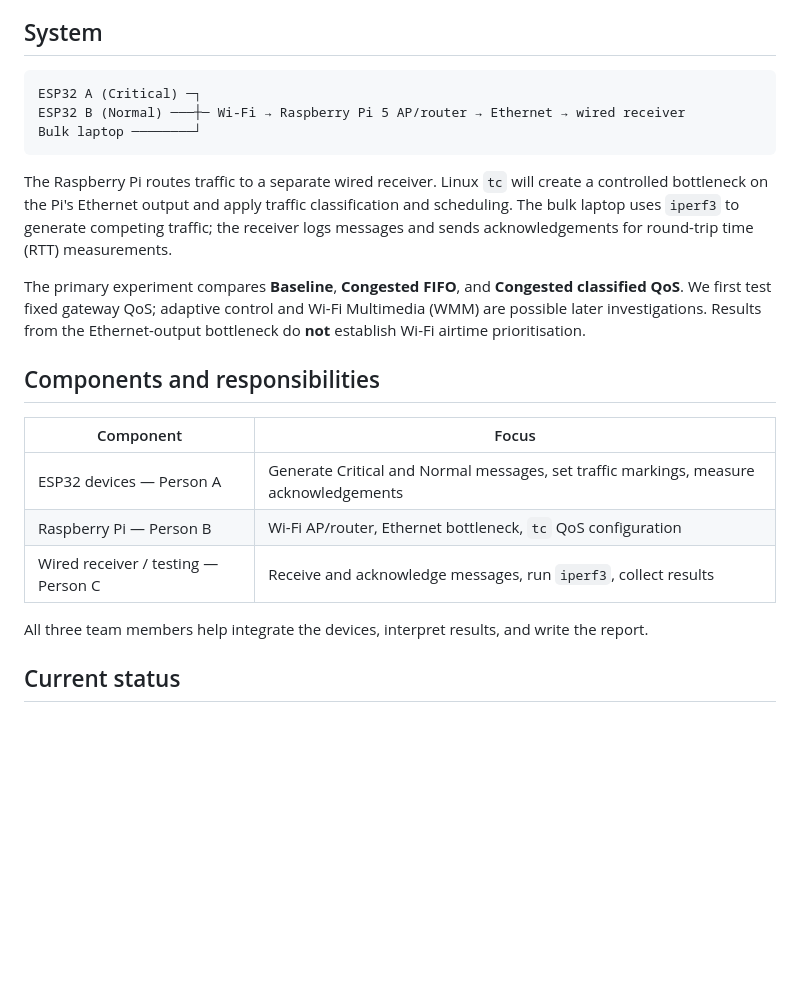
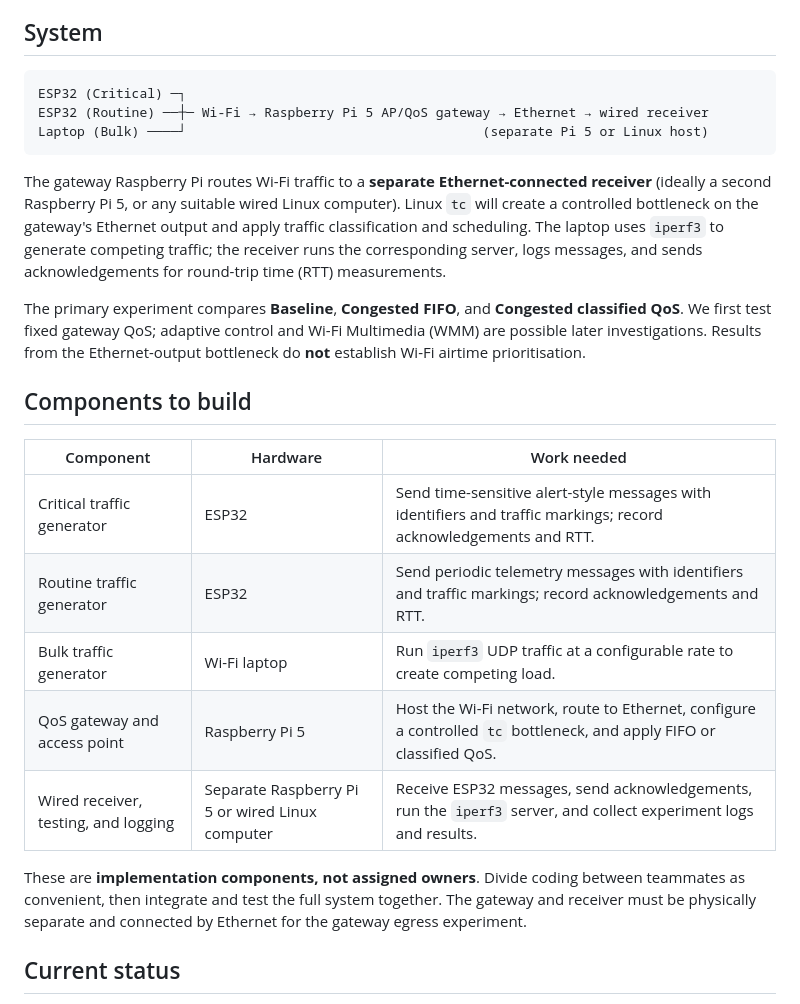
Before and after one commit to lumigoh/adaptive-qos-iot, a Markdown page: README.md, the part around the change. GitHub-like rendering; blank space fills up the shorter version.

Commit message:
docs: organise README by required project components

````diff
--- a/README.md
+++ b/README.md
@@ -7,24 +7,26 @@ A three-person **31275 Mobile Networking** project investigating whether gateway
 ## System
 
 ```text
-ESP32 A (Critical) ─┐
-ESP32 B (Normal) ───┼─ Wi-Fi → Raspberry Pi 5 AP/router → Ethernet → wired receiver
-Bulk laptop ────────┘
+ESP32 (Critical) ─┐
+ESP32 (Routine) ──┼─ Wi-Fi → Raspberry Pi 5 AP/QoS gateway → Ethernet → wired receiver
+Laptop (Bulk) ────┘                                      (separate Pi 5 or Linux host)
 ```
 
-The Raspberry Pi routes traffic to a separate wired receiver. Linux `tc` will create a controlled bottleneck on the Pi's Ethernet output and apply traffic classification and scheduling. The bulk laptop uses `iperf3` to generate competing traffic; the receiver logs messages and sends acknowledgements for round-trip time (RTT) measurements.
+The gateway Raspberry Pi routes Wi-Fi traffic to a **separate Ethernet-connected receiver** (ideally a second Raspberry Pi 5, or any suitable wired Linux computer). Linux `tc` will create a controlled bottleneck on the gateway's Ethernet output and apply traffic classification and scheduling. The laptop uses `iperf3` to generate competing traffic; the receiver runs the corresponding server, logs messages, and sends acknowledgements for round-trip time (RTT) measurements.
 
 The primary experiment compares **Baseline**, **Congested FIFO**, and **Congested classified QoS**. We first test fixed gateway QoS; adaptive control and Wi-Fi Multimedia (WMM) are possible later investigations. Results from the Ethernet-output bottleneck do **not** establish Wi-Fi airtime prioritisation.
 
-## Components and responsibilities
+## Components to build
 
-| Component | Focus |
-|---|---|
-| ESP32 devices — Person A | Generate Critical and Normal messages, set traffic markings, measure acknowledgements |
-| Raspberry Pi — Person B | Wi-Fi AP/router, Ethernet bottleneck, `tc` QoS configuration |
-| Wired receiver / testing — Person C | Receive and acknowledge messages, run `iperf3`, collect results |
+| Component | Hardware | Work needed |
+|---|---|---|
+| Critical traffic generator | ESP32 | Send time-sensitive alert-style messages with identifiers and traffic markings; record acknowledgements and RTT. |
+| Routine traffic generator | ESP32 | Send periodic telemetry messages with identifiers and traffic markings; record acknowledgements and RTT. |
+| Bulk traffic generator | Wi-Fi laptop | Run `iperf3` UDP traffic at a configurable rate to create competing load. |
+| QoS gateway and access point | Raspberry Pi 5 | Host the Wi-Fi network, route to Ethernet, configure a controlled `tc` bottleneck, and apply FIFO or classified QoS. |
+| Wired receiver, testing, and logging | Separate Raspberry Pi 5 or wired Linux computer | Receive ESP32 messages, send acknowledgements, run the `iperf3` server, and collect experiment logs and results. |
 
-All three team members help integrate the devices, interpret results, and write the report.
+These are **implementation components, not assigned owners**. Divide coding between teammates as convenient, then integrate and test the full system together. The gateway and receiver must be physically separate and connected by Ethernet for the gateway egress experiment.
 
 ## Current status
 
````
